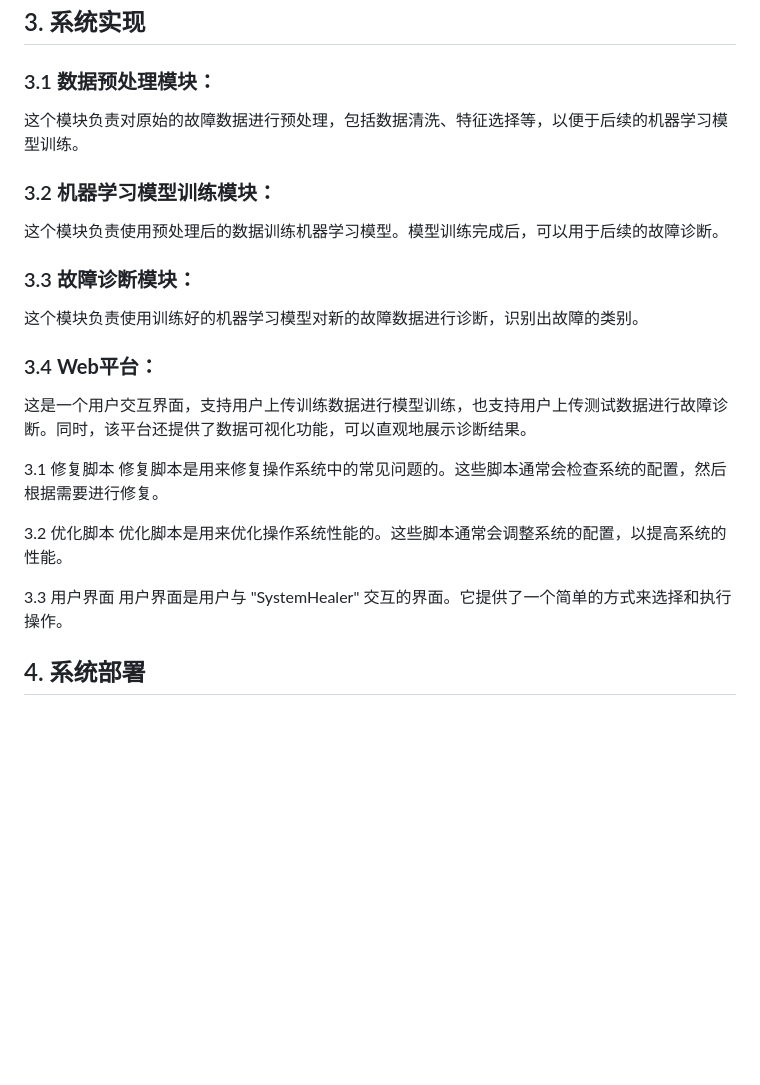
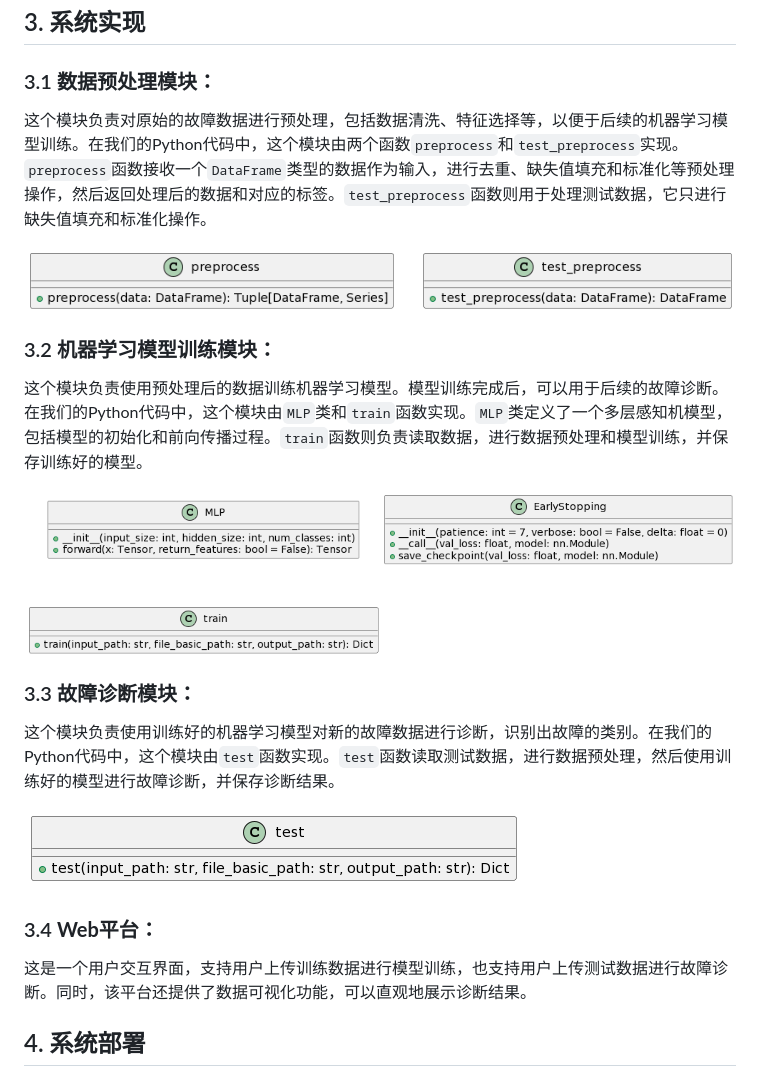
Before and after one commit to dekrt/SystemHealer, a Markdown page: docs/系统设计文档.md, the part around the change. Drawn GitHub-style; pictures changed too: pics/Class_preprocess.png (added), pics/Class_test.png (added), pics/Class_train.png (added); blank space fills up the shorter version.

```diff
--- a/docs/系统设计文档.md
+++ b/docs/系统设计文档.md
@@ -51,28 +51,25 @@
 
 ### 3.1  **数据预处理模块**：
 
-这个模块负责对原始的故障数据进行预处理，包括数据清洗、特征选择等，以便于后续的机器学习模型训练。
+这个模块负责对原始的故障数据进行预处理，包括数据清洗、特征选择等，以便于后续的机器学习模型训练。在我们的Python代码中，这个模块由两个函数`preprocess`和`test_preprocess`实现。`preprocess`函数接收一个`DataFrame`类型的数据作为输入，进行去重、缺失值填充和标准化等预处理操作，然后返回处理后的数据和对应的标签。`test_preprocess`函数则用于处理测试数据，它只进行缺失值填充和标准化操作。
+
+![Class_preprocess](../pics/Class_preprocess.png)
 
 ### 3.2  **机器学习模型训练模块**：
 
-这个模块负责使用预处理后的数据训练机器学习模型。模型训练完成后，可以用于后续的故障诊断。
+这个模块负责使用预处理后的数据训练机器学习模型。模型训练完成后，可以用于后续的故障诊断。在我们的Python代码中，这个模块由`MLP`类和`train`函数实现。`MLP`类定义了一个多层感知机模型，包括模型的初始化和前向传播过程。`train`函数则负责读取数据，进行数据预处理和模型训练，并保存训练好的模型。
+
+![Class_train](../pics/Class_train.png)
 
 ### 3.3  **故障诊断模块**：
 
-这个模块负责使用训练好的机器学习模型对新的故障数据进行诊断，识别出故障的类别。
+这个模块负责使用训练好的机器学习模型对新的故障数据进行诊断，识别出故障的类别。在我们的Python代码中，这个模块由`test`函数实现。`test`函数读取测试数据，进行数据预处理，然后使用训练好的模型进行故障诊断，并保存诊断结果。
+
+![Class_test](../pics/Class_test.png)
 
 ### 3.4  **Web平台**：
 
 这是一个用户交互界面，支持用户上传训练数据进行模型训练，也支持用户上传测试数据进行故障诊断。同时，该平台还提供了数据可视化功能，可以直观地展示诊断结果。
-
-3.1 修复脚本
-修复脚本是用来修复操作系统中的常见问题的。这些脚本通常会检查系统的配置，然后根据需要进行修复。
-
-3.2 优化脚本
-优化脚本是用来优化操作系统性能的。这些脚本通常会调整系统的配置，以提高系统的性能。
-
-3.3 用户界面
-用户界面是用户与 "SystemHealer" 交互的界面。它提供了一个简单的方式来选择和执行操作。
 
 ## 4. 系统部署
 
```
Also changed, not shown: 4 other files.
